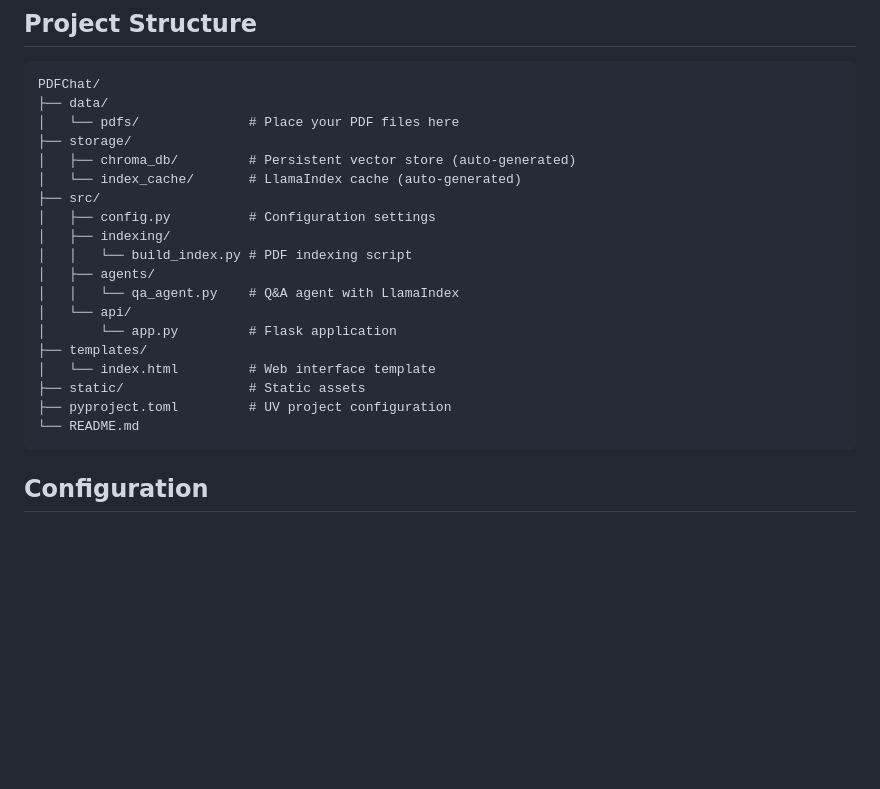
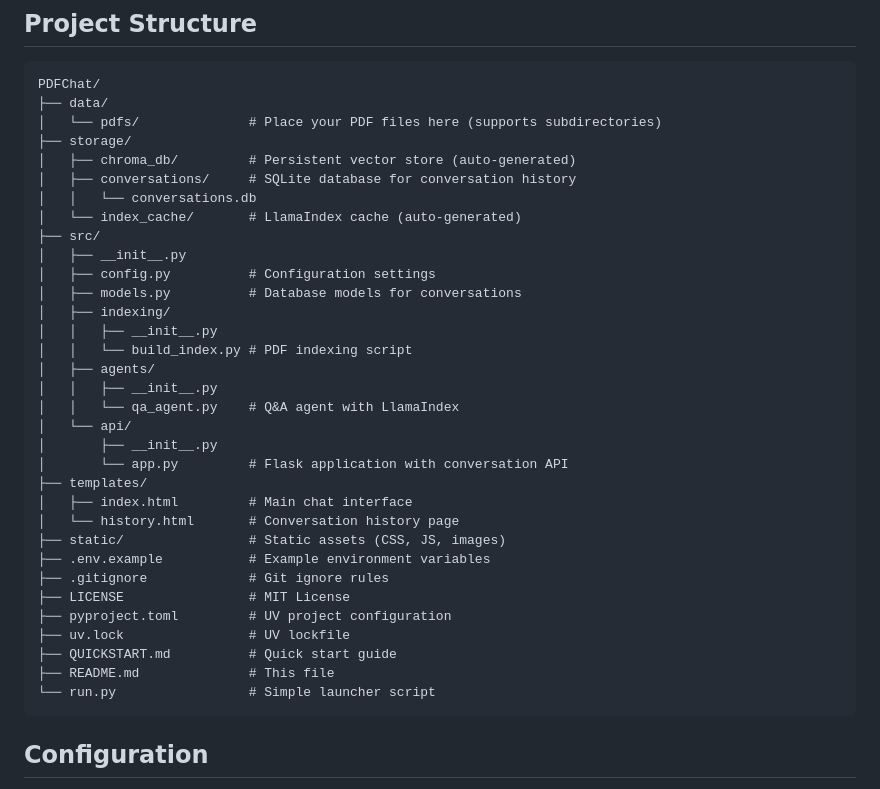
Before and after one commit to miguelalonsojr/PDFChat, a Markdown page: README.md, the part around the change. Rendered like a GitHub page; blank space fills up the shorter version.

Commit message:
Updated README with current project structure.

````diff
--- a/README.md
+++ b/README.md
@@ -127,23 +127,37 @@ http://127.0.0.1:5000
 ```
 PDFChat/
 ├── data/
-│   └── pdfs/              # Place your PDF files here
+│   └── pdfs/              # Place your PDF files here (supports subdirectories)
 ├── storage/
 │   ├── chroma_db/         # Persistent vector store (auto-generated)
+│   ├── conversations/     # SQLite database for conversation history
+│   │   └── conversations.db
 │   └── index_cache/       # LlamaIndex cache (auto-generated)
 ├── src/
+│   ├── __init__.py
 │   ├── config.py          # Configuration settings
+│   ├── models.py          # Database models for conversations
 │   ├── indexing/
+│   │   ├── __init__.py
 │   │   └── build_index.py # PDF indexing script
 │   ├── agents/
+│   │   ├── __init__.py
 │   │   └── qa_agent.py    # Q&A agent with LlamaIndex
 │   └── api/
-│       └── app.py         # Flask application
+│       ├── __init__.py
+│       └── app.py         # Flask application with conversation API
 ├── templates/
-│   └── index.html         # Web interface template
-├── static/                # Static assets
+│   ├── index.html         # Main chat interface
+│   └── history.html       # Conversation history page
+├── static/                # Static assets (CSS, JS, images)
+├── .env.example           # Example environment variables
+├── .gitignore             # Git ignore rules
+├── LICENSE                # MIT License
 ├── pyproject.toml         # UV project configuration
-└── README.md
+├── uv.lock                # UV lockfile
+├── QUICKSTART.md          # Quick start guide
+├── README.md              # This file
+└── run.py                 # Simple launcher script
 ```
 
 ## Configuration
````
